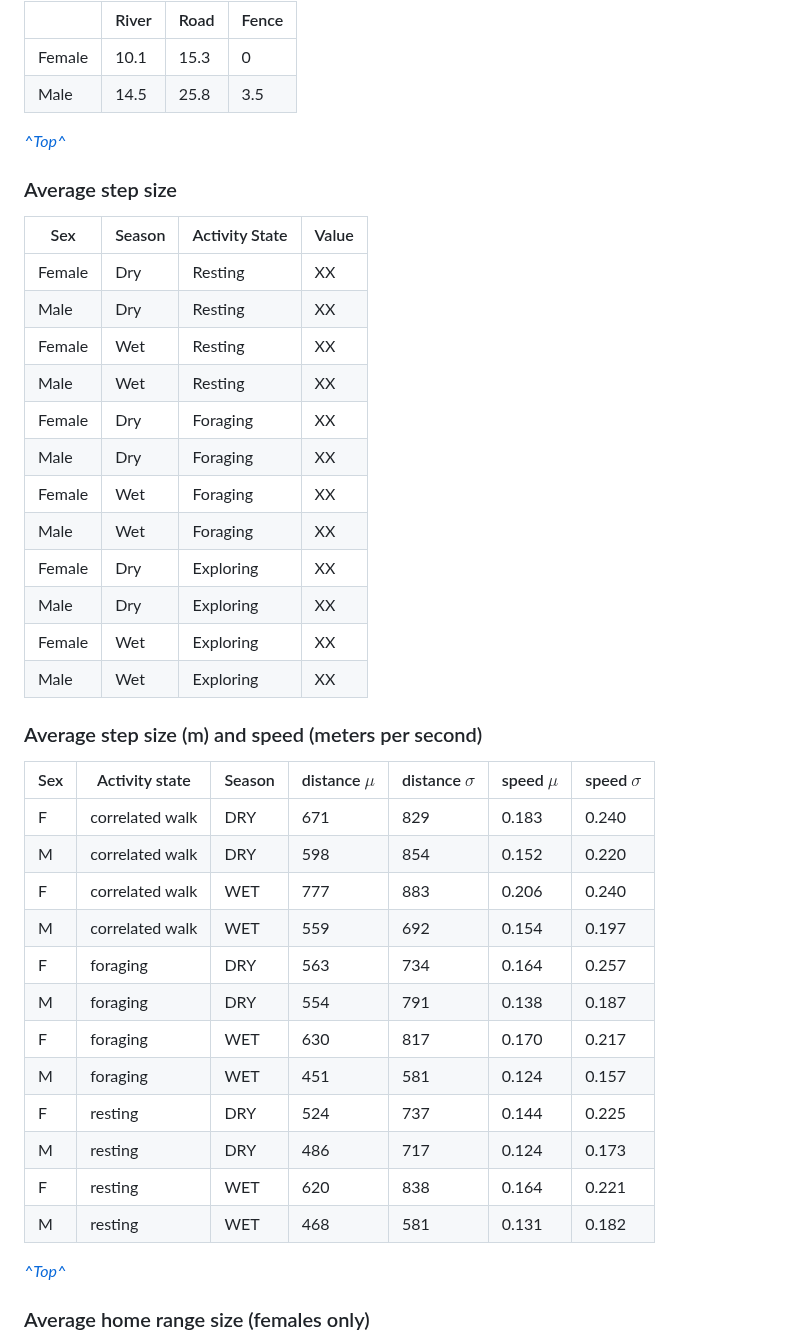
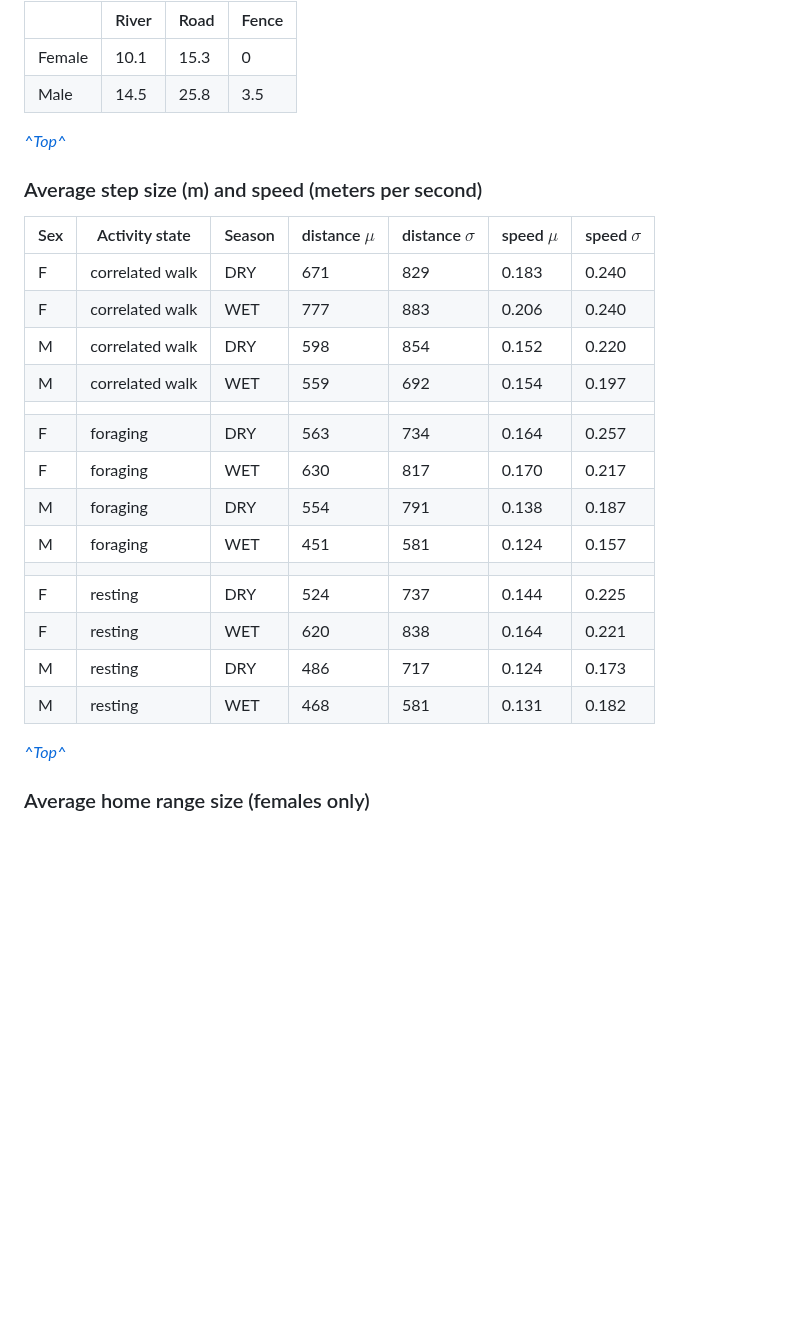
Before and after one commit to margaret-swift/kaza-ele, a Markdown page: README.md, the part around the change. Drawn GitHub-style; blank space fills up the shorter version.

```diff
--- a/README.md
+++ b/README.md
@@ -120,39 +120,23 @@ Percentage of crossings @ 1km encounter threshold
 
 _[^Top^](#kaza-elephant-behavior-modeling-project)_
 
-### Average step size
-| Sex | Season  | Activity State | Value |
-|-------------| -----| -------| ------- |
-| Female	| Dry	| Resting | XX |
-| Male	| Dry	| Resting | XX |
-| Female	| Wet	| Resting | XX |
-| Male	| Wet	| Resting | XX |
-| Female	| Dry	| Foraging | XX |
-| Male	| Dry	| Foraging | XX |
-| Female	| Wet	| Foraging | XX |
-| Male	| Wet	| Foraging | XX |
-| Female	| Dry	| Exploring | XX |
-| Male	| Dry	| Exploring | XX |
-| Female	| Wet	| Exploring | XX |
-| Male	| Wet	| Exploring | XX |
-
 ### Average step size (m) and speed (meters per second)
 | Sex | Activity state | Season | distance $\mu$ | distance $\sigma$ | speed $\mu$ | speed $\sigma$ |
 | --- | -------------- | ------ | -------------- | ----------------- | ----------- | -------------- |
 | F | correlated walk |DRY  |  671 |    829 |0.183    |0.240|
+| F | correlated walk |WET  |  777 |    883 | 0.206   |0.240|
 | M | correlated walk | DRY |  598 |    854 | 0.152   |0.220|
-| F | correlated walk |WET  |  777 |    883 | 0.206   |0.240|
 | M | correlated walk |WET  |  559 |    692 | 0.154   |0.197|
+| | | | | | | |
 | F | foraging |    DRY |  563|    734| 0.164     |0.257|
+| F | foraging |    WET |  630|    817| 0.170     |0.217|
 | M | foraging |    DRY |  554|    791| 0.138     |0.187|
-| F | foraging |    WET |  630|    817| 0.170     |0.217|
 | M | foraging |    WET |  451|    581| 0.124     |0.157|
+| | | | | | | |
 | F | resting |     DRY |  524|    737| 0.144     |0.225|
+| F | resting |     WET |  620|    838| 0.164     |0.221|
 | M | resting |     DRY |  486|    717| 0.124     |0.173|
-| F | resting |     WET |  620|    838| 0.164     |0.221|
 | M | resting |     WET |  468|    581| 0.131     |0.182|
-
-
 
 _[^Top^](#kaza-elephant-behavior-modeling-project)_
 
```
